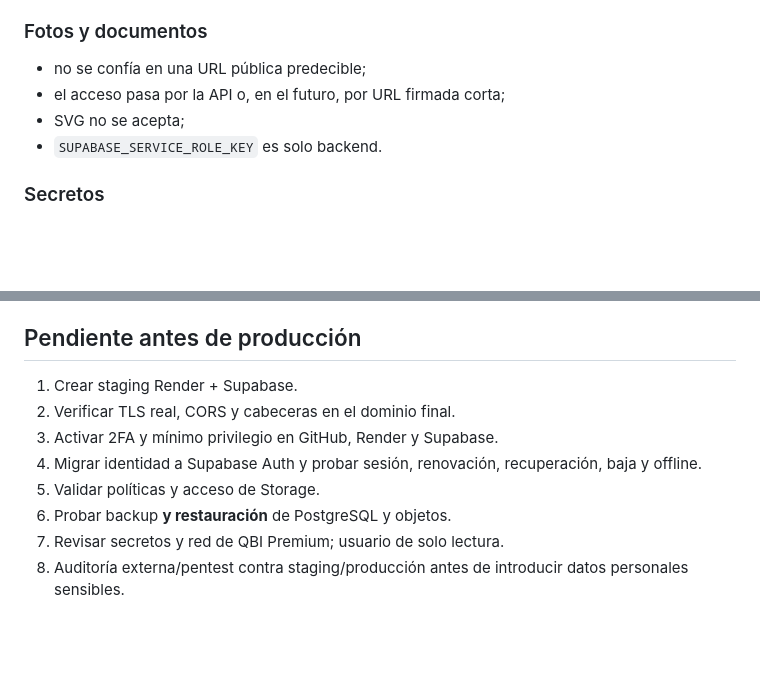
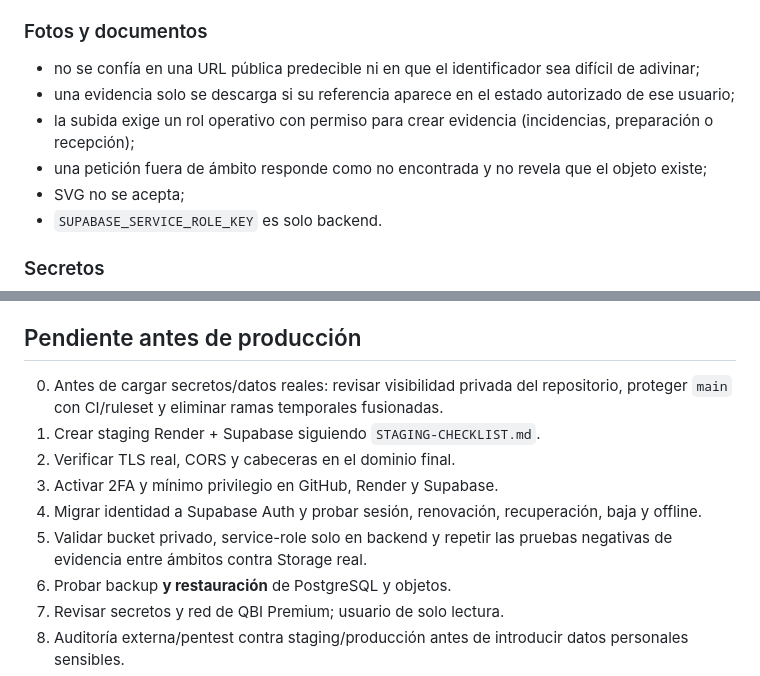
Before and after one commit to jondygti/Urkiola-motor, a Markdown page: docs/SEGURIDAD.md, 2 parts joined by grey strips. GitHub-like rendering; blank space fills up the shorter version.

Commit message:
Documentar autorización de evidencias y gobierno GitHub

```diff
--- a/docs/SEGURIDAD.md
+++ b/docs/SEGURIDAD.md
@@ -41,8 +41,10 @@ Esto es el estado actual del código. El objetivo de producción es **Supabase A
 
 ### Fotos y documentos
 
-- no se confía en una URL pública predecible;
-- el acceso pasa por la API o, en el futuro, por URL firmada corta;
+- no se confía en una URL pública predecible ni en que el identificador sea difícil de adivinar;
+- una evidencia solo se descarga si su referencia aparece en el estado autorizado de ese usuario;
+- la subida exige un rol operativo con permiso para crear evidencia (incidencias, preparación o recepción);
+- una petición fuera de ámbito responde como no encontrada y no revela que el objeto existe;
 - SVG no se acepta;
 - `SUPABASE_SERVICE_ROLE_KEY` es solo backend.
 
@@ -62,11 +64,12 @@ Esto es el estado actual del código. El objetivo de producción es **Supabase A
 
 ## Pendiente antes de producción
 
-1. Crear staging Render + Supabase.
+0. Antes de cargar secretos/datos reales: revisar visibilidad privada del repositorio, proteger `main` con CI/ruleset y eliminar ramas temporales fusionadas.
+1. Crear staging Render + Supabase siguiendo `STAGING-CHECKLIST.md`.
 2. Verificar TLS real, CORS y cabeceras en el dominio final.
 3. Activar 2FA y mínimo privilegio en GitHub, Render y Supabase.
 4. Migrar identidad a Supabase Auth y probar sesión, renovación, recuperación, baja y offline.
-5. Validar políticas y acceso de Storage.
+5. Validar bucket privado, service-role solo en backend y repetir las pruebas negativas de evidencia entre ámbitos contra Storage real.
 6. Probar backup **y restauración** de PostgreSQL y objetos.
 7. Revisar secretos y red de QBI Premium; usuario de solo lectura.
 8. Auditoría externa/pentest contra staging/producción antes de introducir datos personales sensibles.
```
Also changed, not shown: other parts of docs/SEGURIDAD.md (+1 -1 lines).
